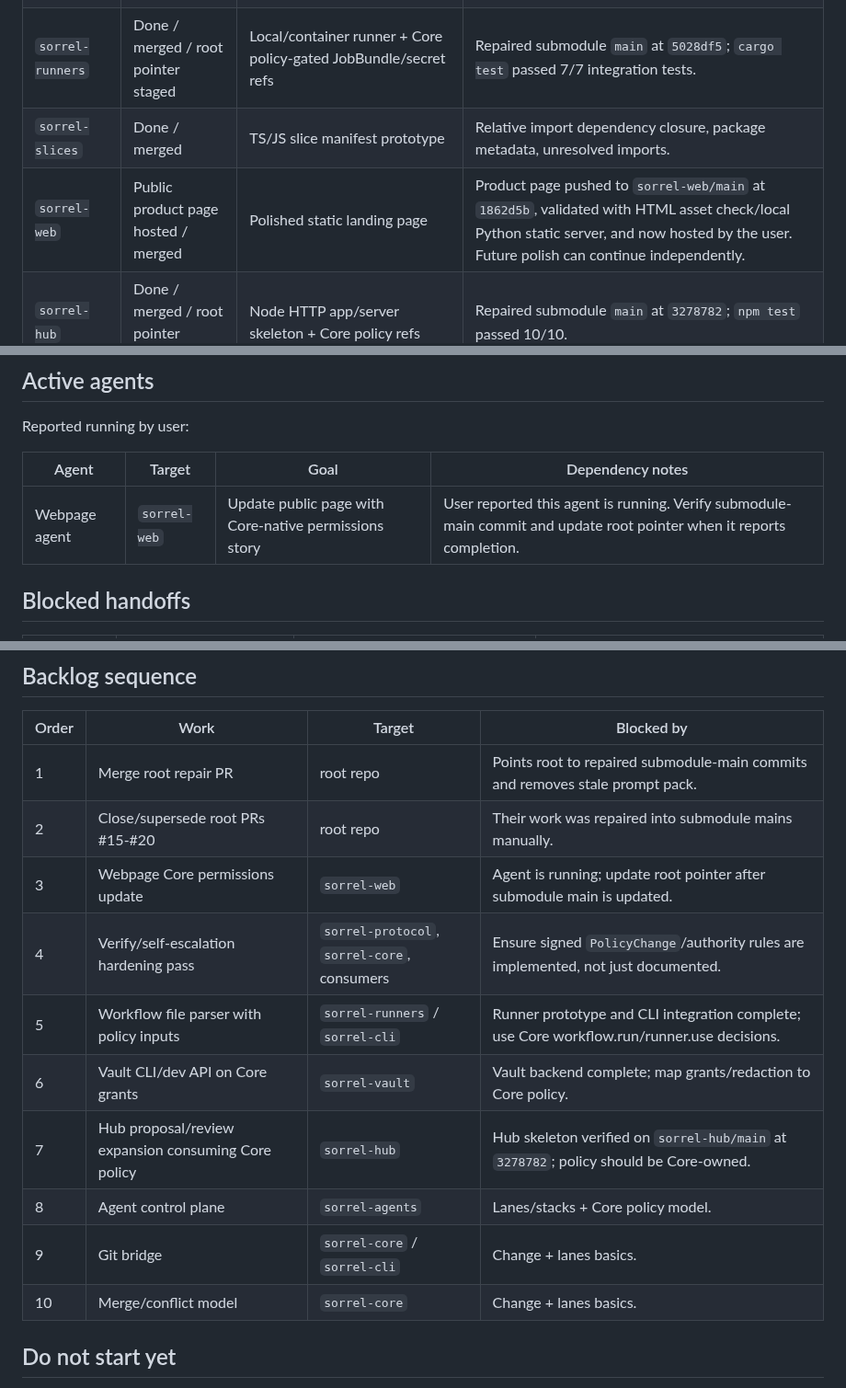
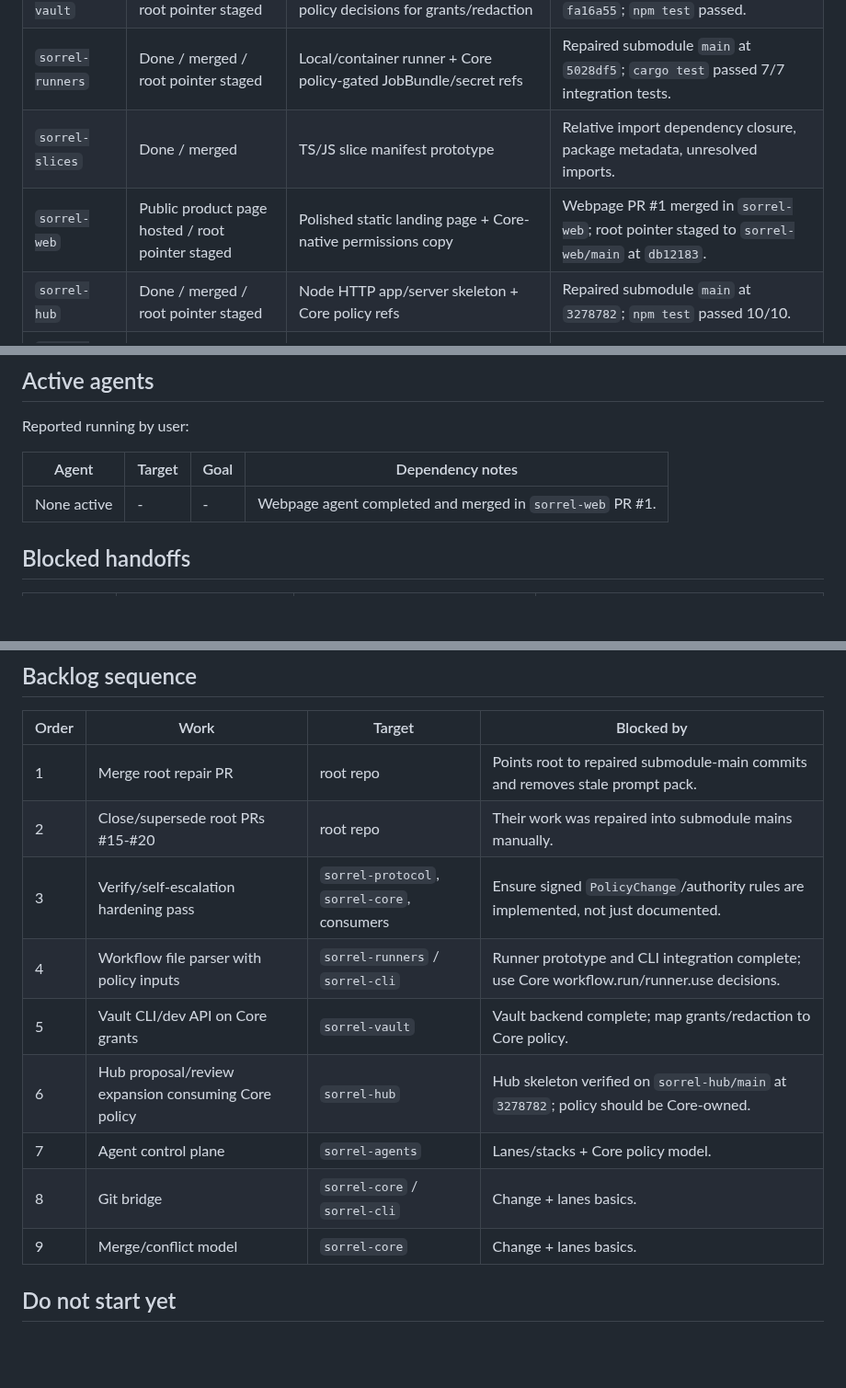
Before and after one commit to MGRAFF2006/sorrel, a Markdown page: SORREL_PROGRESS.md, 3 parts joined by grey strips. Shown at 92% size. Drawn GitHub-style; blank space fills up the shorter version.

Commit message:
Update web pointer after permissions copy
Co-authored-by: MGRAFF2006 <MGRAFF2006@users.noreply.github.com>

```diff
--- a/SORREL_PROGRESS.md
+++ b/SORREL_PROGRESS.md
@@ -36,7 +36,7 @@ This means the next implementation priority is a compatibility pass across compl
 | `sorrel-vault` | Done / merged / root pointer staged | Secrets spec/local backend + Core policy decisions for grants/redaction | Repaired submodule `main` at `fa16a55`; `npm test` passed. |
 | `sorrel-runners` | Done / merged / root pointer staged | Local/container runner + Core policy-gated JobBundle/secret refs | Repaired submodule `main` at `5028df5`; `cargo test` passed 7/7 integration tests. |
 | `sorrel-slices` | Done / merged | TS/JS slice manifest prototype | Relative import dependency closure, package metadata, unresolved imports. |
-| `sorrel-web` | Public product page hosted / merged | Polished static landing page | Product page pushed to `sorrel-web/main` at `1862d5b`, validated with HTML asset check/local Python static server, and now hosted by the user. Future polish can continue independently. |
+| `sorrel-web` | Public product page hosted / root pointer staged | Polished static landing page + Core-native permissions copy | Webpage PR #1 merged in `sorrel-web`; root pointer staged to `sorrel-web/main` at `db12183`. |
 | `sorrel-hub` | Done / merged / root pointer staged | Node HTTP app/server skeleton + Core policy refs | Repaired submodule `main` at `3278782`; `npm test` passed 10/10. |
 | `sorrel-agents` | Not started | Agent policy/control plane | Start after lanes/claims are clearer. |
 | `sorrel-sdk-js` | Not started | TypeScript SDK | Start after protocol stabilizes around CLI/HUB needs. |
@@ -48,7 +48,7 @@ Reported running by user:
 
 | Agent | Target | Goal | Dependency notes |
 | --- | --- | --- | --- |
-| Webpage agent | `sorrel-web` | Update public page with Core-native permissions story | User reported this agent is running. Verify submodule-main commit and update root pointer when it reports completion. |
+| None active | - | - | Webpage agent completed and merged in `sorrel-web` PR #1. |
 
 ## Blocked handoffs
 
@@ -130,14 +130,13 @@ Depends on:
 | --- | --- | --- | --- |
 | 1 | Merge root repair PR | root repo | Points root to repaired submodule-main commits and removes stale prompt pack. |
 | 2 | Close/supersede root PRs #15-#20 | root repo | Their work was repaired into submodule mains manually. |
-| 3 | Webpage Core permissions update | `sorrel-web` | Agent is running; update root pointer after submodule main is updated. |
-| 4 | Verify/self-escalation hardening pass | `sorrel-protocol`, `sorrel-core`, consumers | Ensure signed `PolicyChange`/authority rules are implemented, not just documented. |
-| 5 | Workflow file parser with policy inputs | `sorrel-runners` / `sorrel-cli` | Runner prototype and CLI integration complete; use Core workflow.run/runner.use decisions. |
-| 6 | Vault CLI/dev API on Core grants | `sorrel-vault` | Vault backend complete; map grants/redaction to Core policy. |
-| 7 | Hub proposal/review expansion consuming Core policy | `sorrel-hub` | Hub skeleton verified on `sorrel-hub/main` at `3278782`; policy should be Core-owned. |
-| 8 | Agent control plane | `sorrel-agents` | Lanes/stacks + Core policy model. |
-| 9 | Git bridge | `sorrel-core` / `sorrel-cli` | Change + lanes basics. |
-| 10 | Merge/conflict model | `sorrel-core` | Change + lanes basics. |
+| 3 | Verify/self-escalation hardening pass | `sorrel-protocol`, `sorrel-core`, consumers | Ensure signed `PolicyChange`/authority rules are implemented, not just documented. |
+| 4 | Workflow file parser with policy inputs | `sorrel-runners` / `sorrel-cli` | Runner prototype and CLI integration complete; use Core workflow.run/runner.use decisions. |
+| 5 | Vault CLI/dev API on Core grants | `sorrel-vault` | Vault backend complete; map grants/redaction to Core policy. |
+| 6 | Hub proposal/review expansion consuming Core policy | `sorrel-hub` | Hub skeleton verified on `sorrel-hub/main` at `3278782`; policy should be Core-owned. |
+| 7 | Agent control plane | `sorrel-agents` | Lanes/stacks + Core policy model. |
+| 8 | Git bridge | `sorrel-core` / `sorrel-cli` | Change + lanes basics. |
+| 9 | Merge/conflict model | `sorrel-core` | Change + lanes basics. |
 
 ## Do not start yet
 
```
Also changed, not shown: other parts of SORREL_PROGRESS.md (+2 -1 lines).
